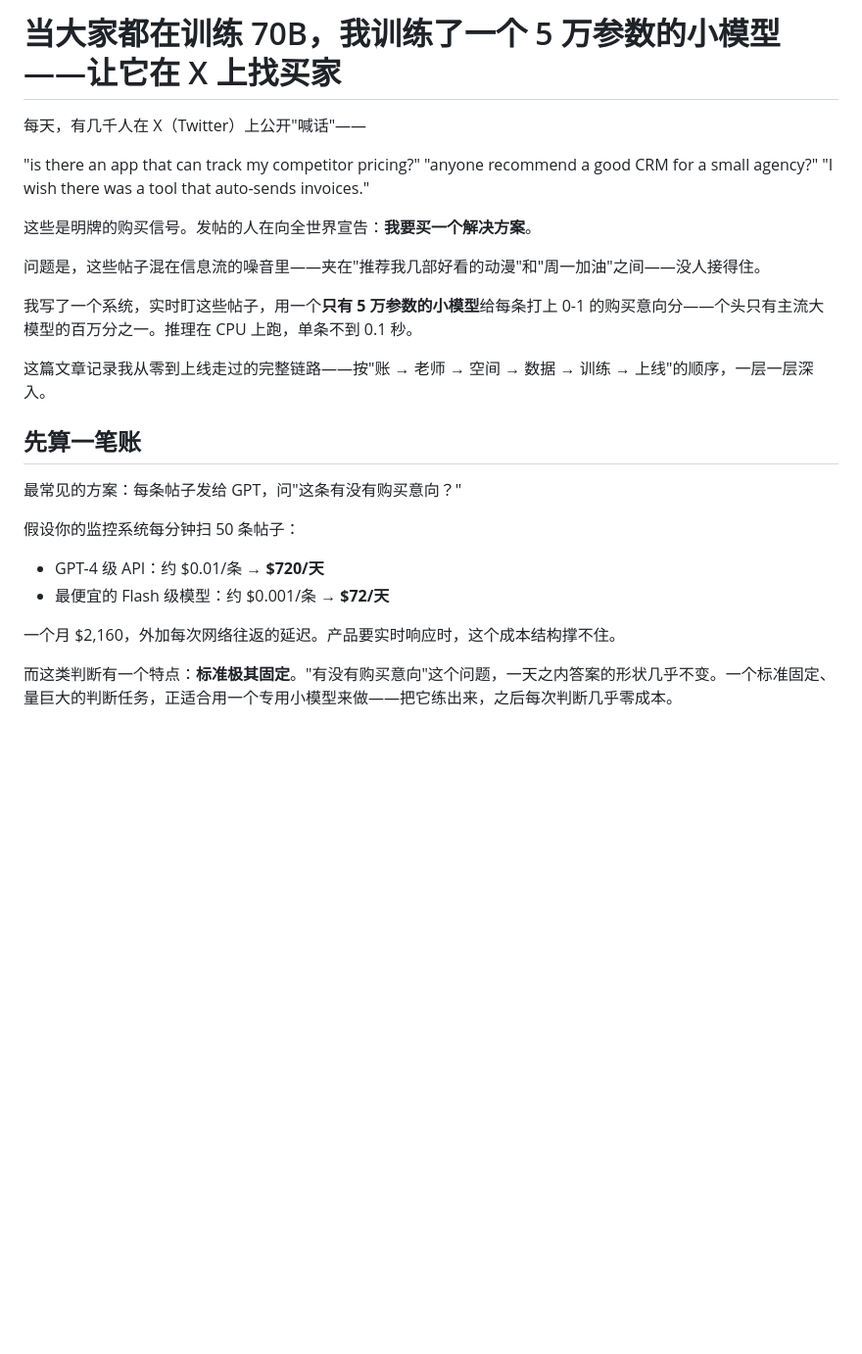
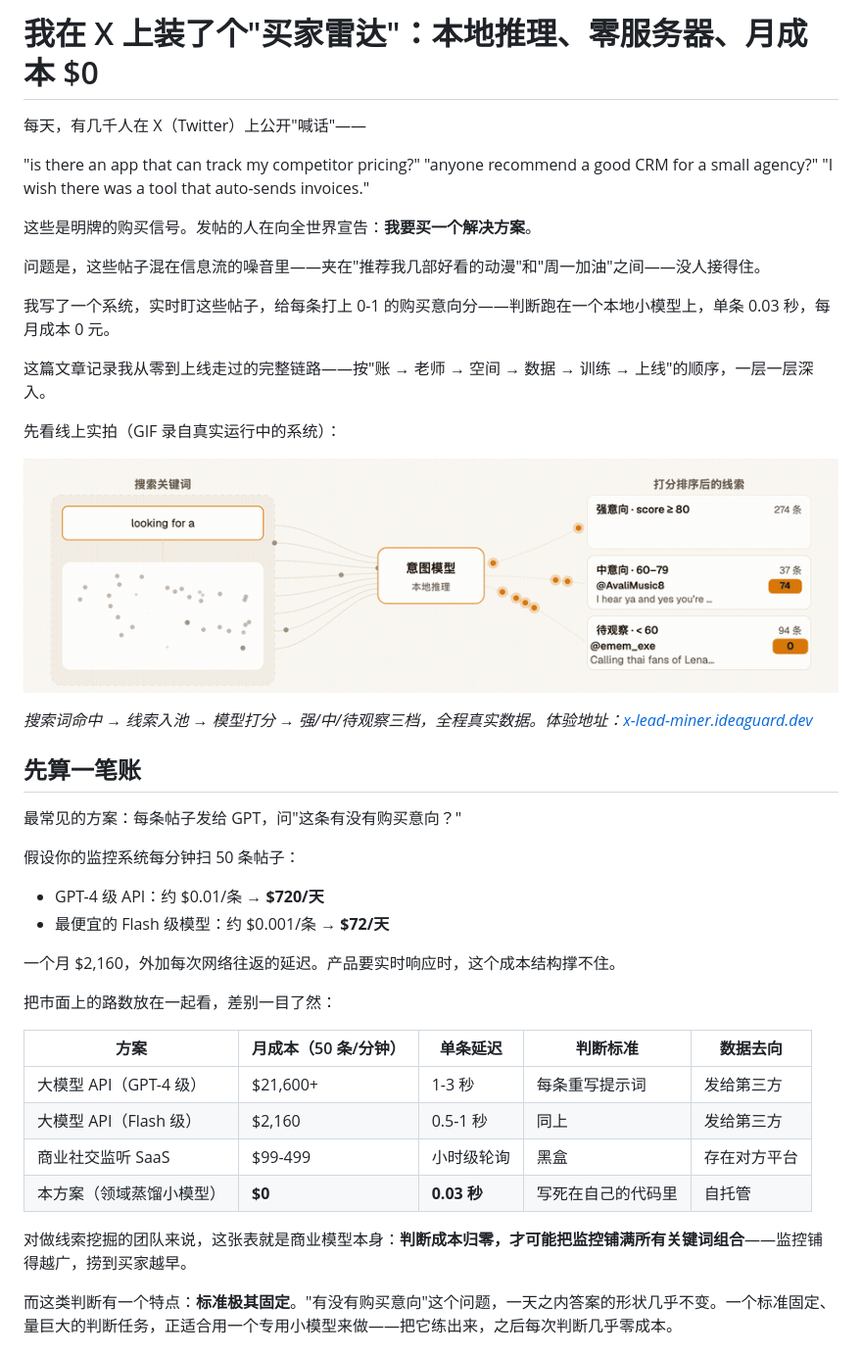
Before and after one commit to flashclub/x-lead-intent-pipeline, a Markdown page: docs/article-draft.md, the part around one of its changes. Shown at 98% size. Drawn GitHub-style; pictures changed too: docs/images/pipeline-demo.gif (added); blank space fills up the shorter version.

Commit message:
article v3: business-value framing (title, intro + $0-cost comparison table), CF resources + live URL in deploy, Jev angle as pre-existing benchmark, embed pipeline GIF + edge illustration

```diff
--- a/docs/article-draft.md
+++ b/docs/article-draft.md
@@ -1,4 +1,4 @@
-# 当大家都在训练 70B，我训练了一个 5 万参数的小模型——让它在 X 上找买家
+# 我在 X 上装了个"买家雷达"：本地推理、零服务器、月成本 $0
 
 每天，有几千人在 X（Twitter）上公开"喊话"——
 
@@ -10,9 +10,15 @@
 
 问题是，这些帖子混在信息流的噪音里——夹在"推荐我几部好看的动漫"和"周一加油"之间——没人接得住。
 
-我写了一个系统，实时盯这些帖子，用一个**只有 5 万参数的小模型**给每条打上 0-1 的购买意向分——个头只有主流大模型的百万分之一。推理在 CPU 上跑，单条不到 0.1 秒。
+我写了一个系统，实时盯这些帖子，给每条打上 0-1 的购买意向分——判断跑在一个本地小模型上，单条 0.03 秒，每月成本 0 元。
 
 这篇文章记录我从零到上线走过的完整链路——按"账 → 老师 → 空间 → 数据 → 训练 → 上线"的顺序，一层一层深入。
+
+先看线上实拍（GIF 录自真实运行中的系统）：
+
+![线上实拍：关键词命中 → 入池 → 模型打分 → 三档线索](images/pipeline-demo.gif)
+
+*搜索词命中 → 线索入池 → 模型打分 → 强/中/待观察三档，全程真实数据。体验地址：[x-lead-miner.ideaguard.dev](https://x-lead-miner.ideaguard.dev)*
 
 ## 先算一笔账
 
@@ -24,6 +30,17 @@
 - 最便宜的 Flash 级模型：约 $0.001/条 → **$72/天**
 
 一个月 $2,160，外加每次网络往返的延迟。产品要实时响应时，这个成本结构撑不住。
+
+把市面上的路数放在一起看，差别一目了然：
+
+| 方案 | 月成本（50 条/分钟） | 单条延迟 | 判断标准 | 数据去向 |
+| --- | --- | --- | --- | --- |
+| 大模型 API（GPT-4 级） | $21,600+ | 1-3 秒 | 每条重写提示词 | 发给第三方 |
+| 大模型 API（Flash 级） | $2,160 | 0.5-1 秒 | 同上 | 发给第三方 |
+| 商业社交监听 SaaS | $99-499 | 小时级轮询 | 黑盒 | 存在对方平台 |
+| 本方案（领域蒸馏小模型） | **$0** | **0.03 秒** | 写死在自己的代码里 | 自托管 |
+
+对做线索挖掘的团队来说，这张表就是商业模型本身：**判断成本归零，才可能把监控铺满所有关键词组合**——监控铺得越广，捞到买家越早。
 
 而这类判断有一个特点：**标准极其固定**。"有没有购买意向"这个问题，一天之内答案的形状几乎不变。一个标准固定、量巨大的判断任务，正适合用一个专用小模型来做——把它练出来，之后每次判断几乎零成本。
 
```
Also changed, not shown: other parts of docs/article-draft.md (+16 -4 lines), 2 other files.
